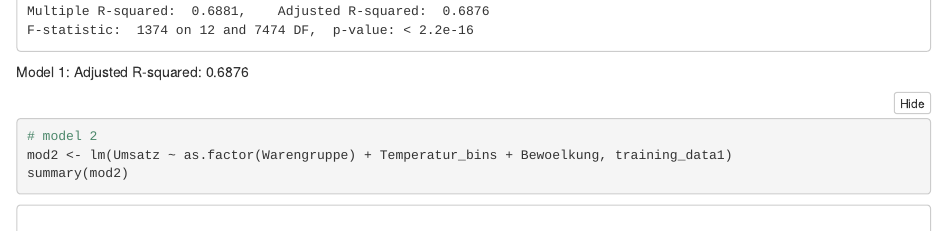
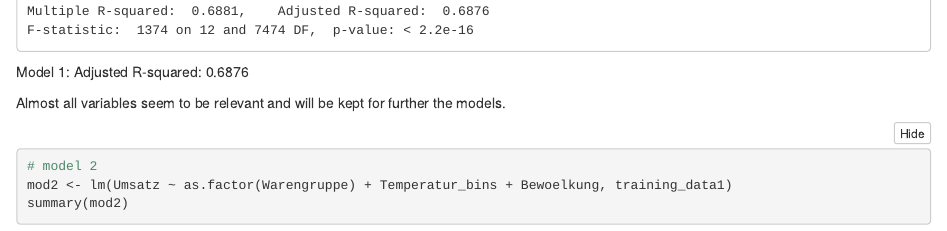
Before and after one commit to annapuu/gruppe3, an R Markdown document (2_BaselineModel/baseline_model.Rmd): the page in a window 1100 px wide, from 2110 px down. The pictures show the output file 2_BaselineModel/baseline_model.nb.html that the author committed with the source, opened offline.

Commit message:
add explanation

````diff
--- a/2_BaselineModel/baseline_model.Rmd
+++ b/2_BaselineModel/baseline_model.Rmd
@@ -66,6 +66,8 @@ summary(mod1)
 
 Model 1: Adjusted R-squared:  0.6876
 
+Almost all variables seem to be relevant and will be kept for further the models.
+
 ```{r}
 # model 2
 mod2 <- lm(Umsatz ~ as.factor(Warengruppe) + Temperatur_bins + Bewoelkung, training_data1)
````
Also changed, not shown: 2_BaselineModel/baseline_model.nb.html.
